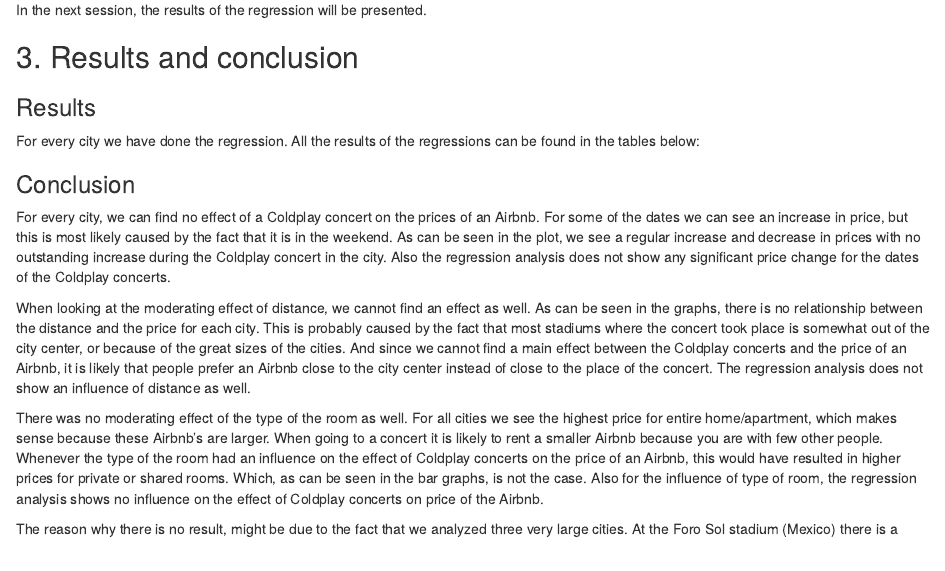
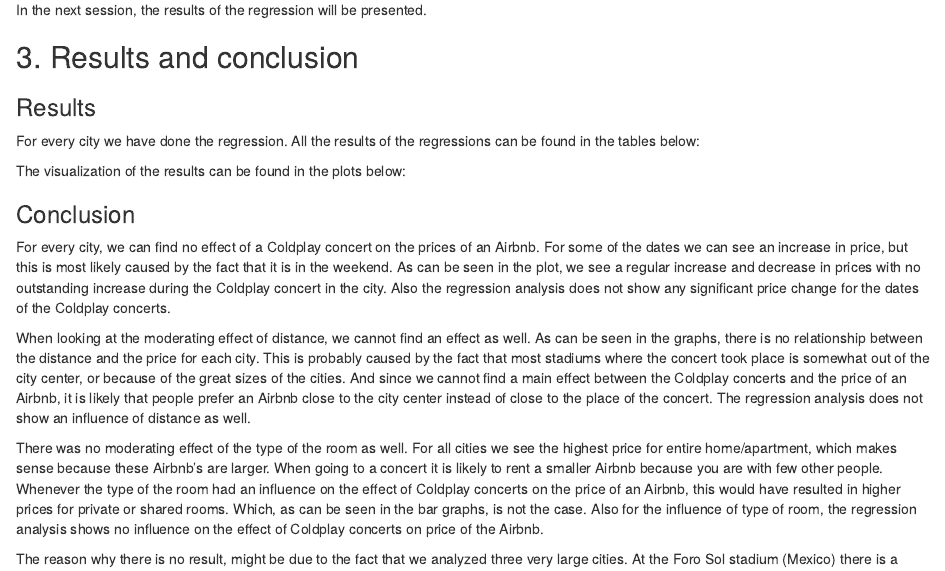
Before and after one commit to course-dprep/The-Effect-Of-Coldplay-Concerts-On-Airbnb-Prices, an R Markdown document (RMarkdown.Rmd): the page in a window 1100 px wide, from 2310 px down. Rendered offline with R 4.5, knitr and Pandoc, with nearby package versions; some code elsewhere in the file could not run offline.

Commit message:
added some small things in the text

```diff
--- a/RMarkdown.Rmd
+++ b/RMarkdown.Rmd
@@ -220,6 +220,9 @@
 For every city we have done the regression. All the results of the regressions can be found in the tables below:
 
 
+The visualization of the results can be found in the plots below:
+
+
 ### Conclusion
 
 For every city, we can find no effect of a Coldplay concert on the prices of an Airbnb. For some of the dates we can see an increase in price, but this is most likely caused by the fact that it is in the weekend. As can be seen in the plot, we see a regular increase and decrease in prices with no outstanding increase during the Coldplay concert in the city. Also the regression analysis does not show any significant price change for the dates of the Coldplay concerts.
```
